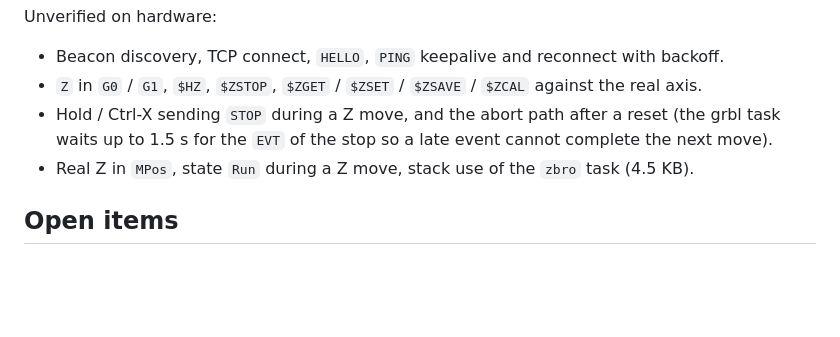
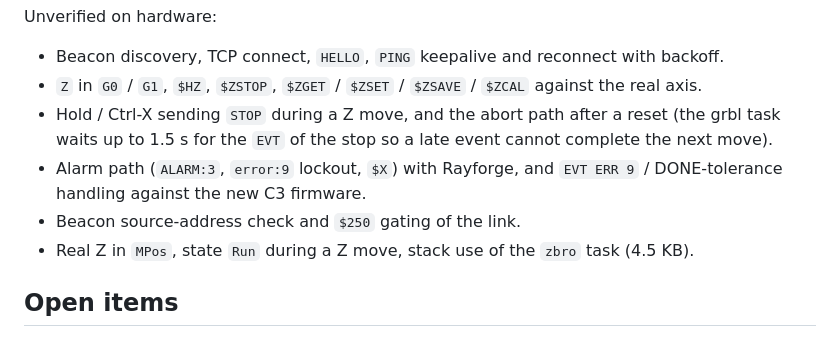
Before and after one commit to lollokara/WaveMaster, a Markdown page: STATUS.md, the part around the change. GitHub-like rendering; blank space fills up the shorter version.

```diff
--- a/STATUS.md
+++ b/STATUS.md
@@ -121,6 +121,8 @@ Unverified on hardware:
 - `Z` in `G0` / `G1`, `$HZ`, `$ZSTOP`, `$ZGET` / `$ZSET` / `$ZSAVE` / `$ZCAL` against the real axis.
 - Hold / Ctrl-X sending `STOP` during a Z move, and the abort path after a reset (the grbl task waits up to 1.5 s for the
   `EVT` of the stop so a late event cannot complete the next move).
+- Alarm path (`ALARM:3`, `error:9` lockout, `$X`) with Rayforge, and `EVT ERR 9` / DONE-tolerance handling against the new C3 firmware.
+- Beacon source-address check and `$250` gating of the link.
 - Real Z in `MPos`, state `Run` during a Z move, stack use of the `zbro` task (4.5 KB).
 
 ## Open items
```
Also changed, not shown: README.md (+4 -2 lines), docs/ZBRO_PLAN.md (+17 -3 lines).
